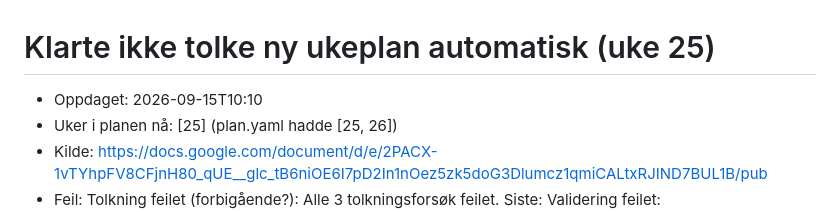
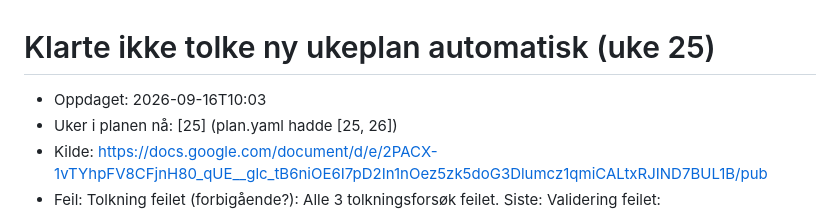
Before and after one commit to idunstorm/skoleplan, a Markdown page: _incoming/ny-plan.md, the part around the change. Rendered like a GitHub page.

Commit message:
Auto: oppdatert plan/tilstand (2026-09-16)

```diff
--- a/_incoming/ny-plan.md
+++ b/_incoming/ny-plan.md
@@ -1,6 +1,6 @@
 # Klarte ikke tolke ny ukeplan automatisk (uke 25)
 
-- Oppdaget: 2026-09-15T10:10
+- Oppdaget: 2026-09-16T10:03
 - Uker i planen nå: [25]  (plan.yaml hadde [25, 26])
 - Kilde: https://docs.google.com/document/d/e/2PACX-1vTYhpFV8CFjnH80_qUE__glc_tB6niOE6I7pD2In1nOez5zk5doG3Dlumcz1qmiCALtxRJIND7BUL1B/pub
 - Feil: Tolkning feilet (forbigående?): Alle 3 tolkningsforsøk feilet. Siste: Validering feilet:
```
